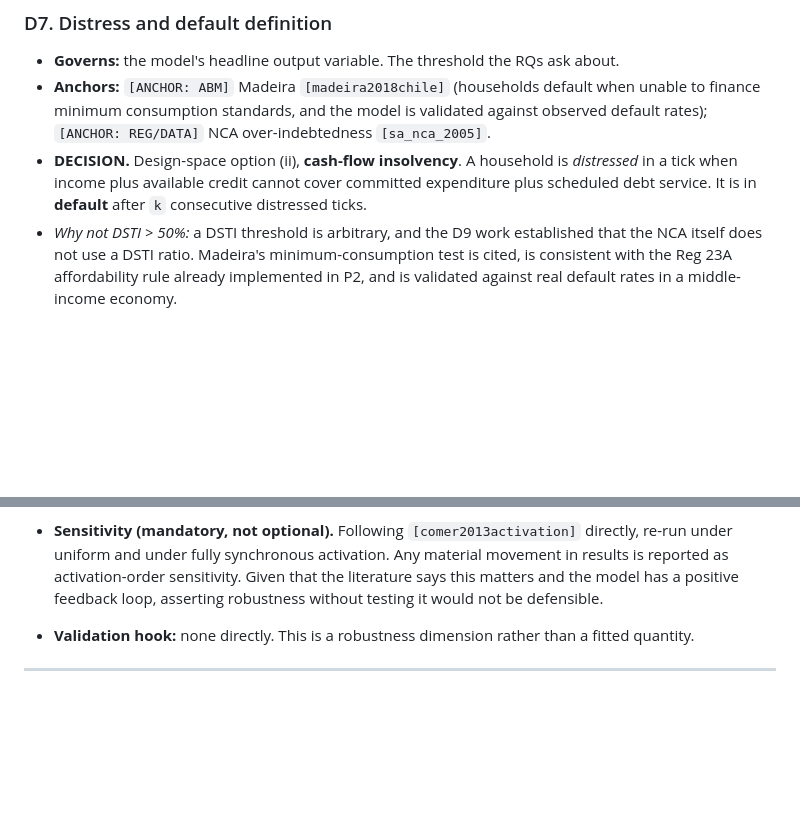
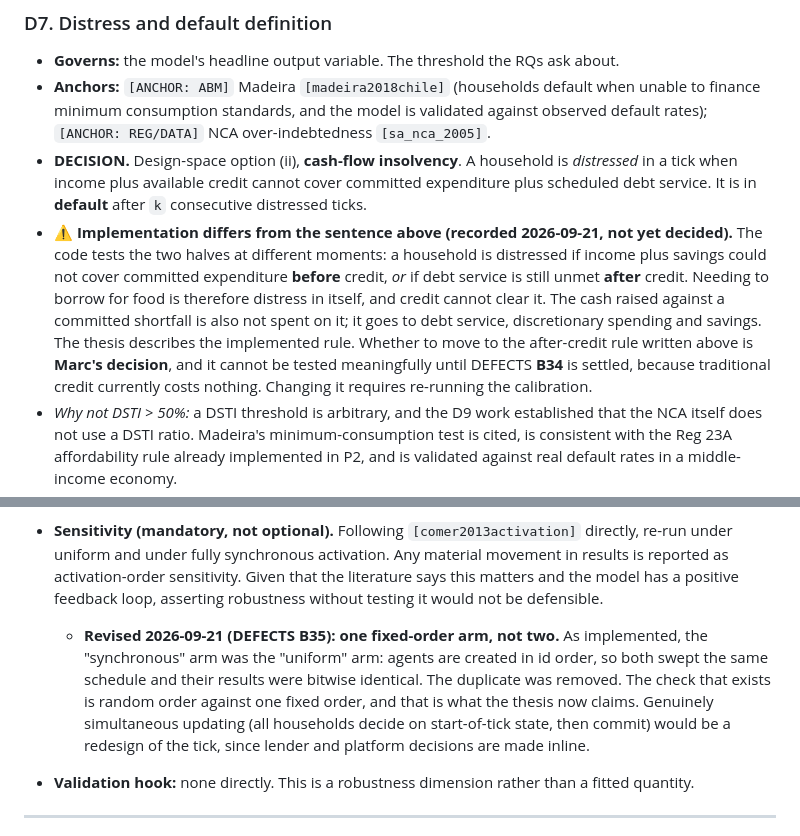
Before and after one commit to marclevin/bnpl-debt-dynamics, a Markdown page: scratchpad/DECISIONS.md, 2 parts joined by grey strips. GitHub-like rendering; blank space fills up the shorter version.

```diff
--- a/scratchpad/DECISIONS.md
+++ b/scratchpad/DECISIONS.md
@@ -409,6 +409,15 @@ ordered sequence; **the order itself is a modelling decision.**
 - **DECISION.** Design-space option (ii), **cash-flow insolvency**. A household is *distressed* in a
   tick when income plus available credit cannot cover committed expenditure plus scheduled debt
   service. It is in **default** after `k` consecutive distressed ticks.
+- **⚠ Implementation differs from the sentence above (recorded 2026-09-21, not yet decided).** The
+  code tests the two halves at different moments: a household is distressed if income plus savings
+  could not cover committed expenditure **before** credit, *or* if debt service is still unmet
+  **after** credit. Needing to borrow for food is therefore distress in itself, and credit cannot
+  clear it. The cash raised against a committed shortfall is also not spent on it; it goes to debt
+  service, discretionary spending and savings. The thesis describes the implemented rule. Whether
+  to move to the after-credit rule written above is **Marc's decision**, and it cannot be tested
+  meaningfully until DEFECTS **B34** is settled, because traditional credit currently costs
+  nothing. Changing it requires re-running the calibration.
 - *Why not DSTI > 50%:* a DSTI threshold is arbitrary, and the D9 work established that the NCA
   itself does not use a DSTI ratio. Madeira's minimum-consumption test is cited, is consistent with
   the Reg 23A affordability rule already implemented in P2, and is validated against real default
@@ -736,6 +745,12 @@ Four levers, three of which correspond to instruments that actually exist:
   under uniform and under fully synchronous activation. Any material movement in results is reported
   as activation-order sensitivity. Given that the literature says this matters and the model has a
   positive feedback loop, asserting robustness without testing it would not be defensible.
+  - **Revised 2026-09-21 (DEFECTS B35): one fixed-order arm, not two.** As implemented, the
+    "synchronous" arm was the "uniform" arm: agents are created in id order, so both swept the same
+    schedule and their results were bitwise identical. The duplicate was removed. The check that
+    exists is random order against one fixed order, and that is what the thesis now claims.
+    Genuinely simultaneous updating (all households decide on start-of-tick state, then commit)
+    would be a redesign of the tick, since lender and platform decisions are made inline.
 - **Validation hook:** none directly. This is a robustness dimension rather than a fitted quantity.
 
 ---
```
Also changed, not shown: scratchpad/DEFECTS.md (+50 -0 lines).
